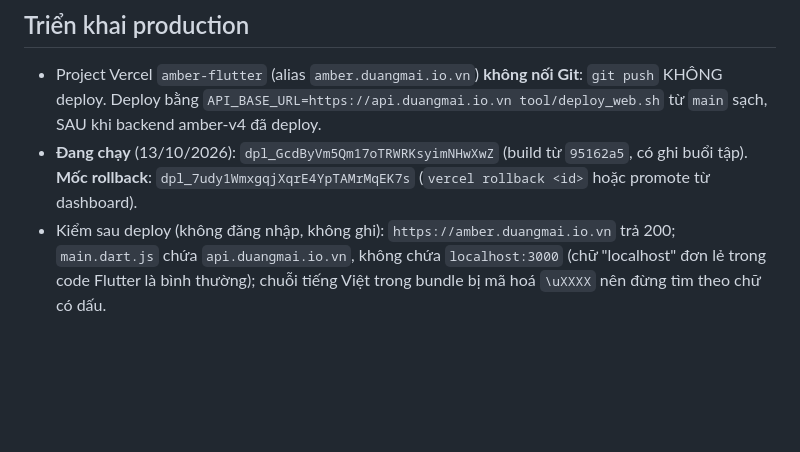
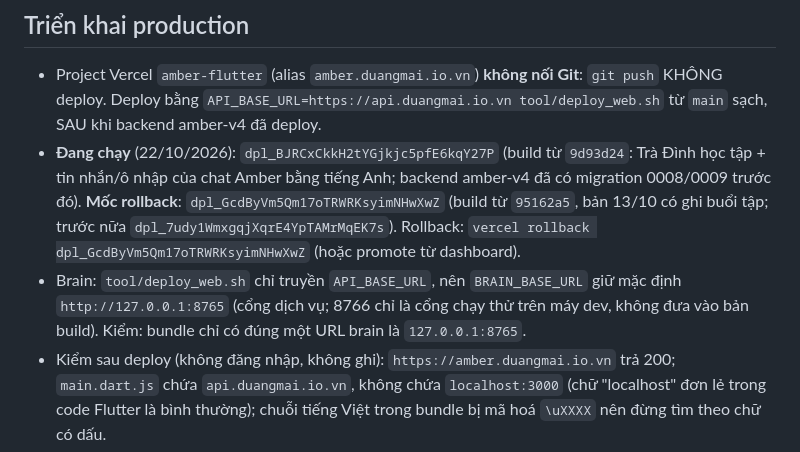
Before and after one commit to mpati98/amber-flutter, a Markdown page: CLAUDE.md, the part around the change. Drawn GitHub-style; blank space fills up the shorter version.

Commit message:
docs: CLAUDE.md — deployment production 22/10 (hoc tap + chat tieng Anh), moc rollback
Co-Authored-By: Claude Sonnet 5.5 <noreply@anthropic.com>

```diff
--- a/CLAUDE.md
+++ b/CLAUDE.md
@@ -35,8 +35,11 @@ Dev local: chạy amber-v4 trước (`npm run dev` :3000).
 
 - Project Vercel `amber-flutter` (alias `amber.duangmai.io.vn`) **không nối Git**: `git push` KHÔNG deploy. Deploy bằng
   `API_BASE_URL=https://api.duangmai.io.vn tool/deploy_web.sh` từ `main` sạch, SAU khi backend amber-v4 đã deploy.
-- **Đang chạy** (13/10/2026): `dpl_GcdByVm5Qm17oTRWRKsyimNHwXwZ` (build từ `95162a5`, có ghi buổi tập).
-  **Mốc rollback**: `dpl_7udy1WmxgqjXqrE4YpTAMrMqEK7s` (`vercel rollback <id>` hoặc promote từ dashboard).
+- **Đang chạy** (22/10/2026): `dpl_BJRCxCkkH2tYGjkjc5pfE6kqY27P` (build từ `9d93d24`: Trà Đình học tập + tin nhắn/ô nhập của chat Amber bằng tiếng Anh;
+  backend amber-v4 đã có migration 0008/0009 trước đó). **Mốc rollback**: `dpl_GcdByVm5Qm17oTRWRKsyimNHwXwZ` (build từ `95162a5`, bản 13/10 có ghi buổi tập;
+  trước nữa `dpl_7udy1WmxgqjXqrE4YpTAMrMqEK7s`). Rollback: `vercel rollback dpl_GcdByVm5Qm17oTRWRKsyimNHwXwZ` (hoặc promote từ dashboard).
+- Brain: `tool/deploy_web.sh` chỉ truyền `API_BASE_URL`, nên `BRAIN_BASE_URL` giữ mặc định `http://127.0.0.1:8765` (cổng dịch vụ; 8766 chỉ là cổng chạy thử
+  trên máy dev, không đưa vào bản build). Kiểm: bundle chỉ có đúng một URL brain là `127.0.0.1:8765`.
 - Kiểm sau deploy (không đăng nhập, không ghi): `https://amber.duangmai.io.vn` trả 200; `main.dart.js` chứa
   `api.duangmai.io.vn`, không chứa `localhost:3000` (chữ "localhost" đơn lẻ trong code Flutter là bình thường); chuỗi tiếng
   Việt trong bundle bị mã hoá `\uXXXX` nên đừng tìm theo chữ có dấu.
```
